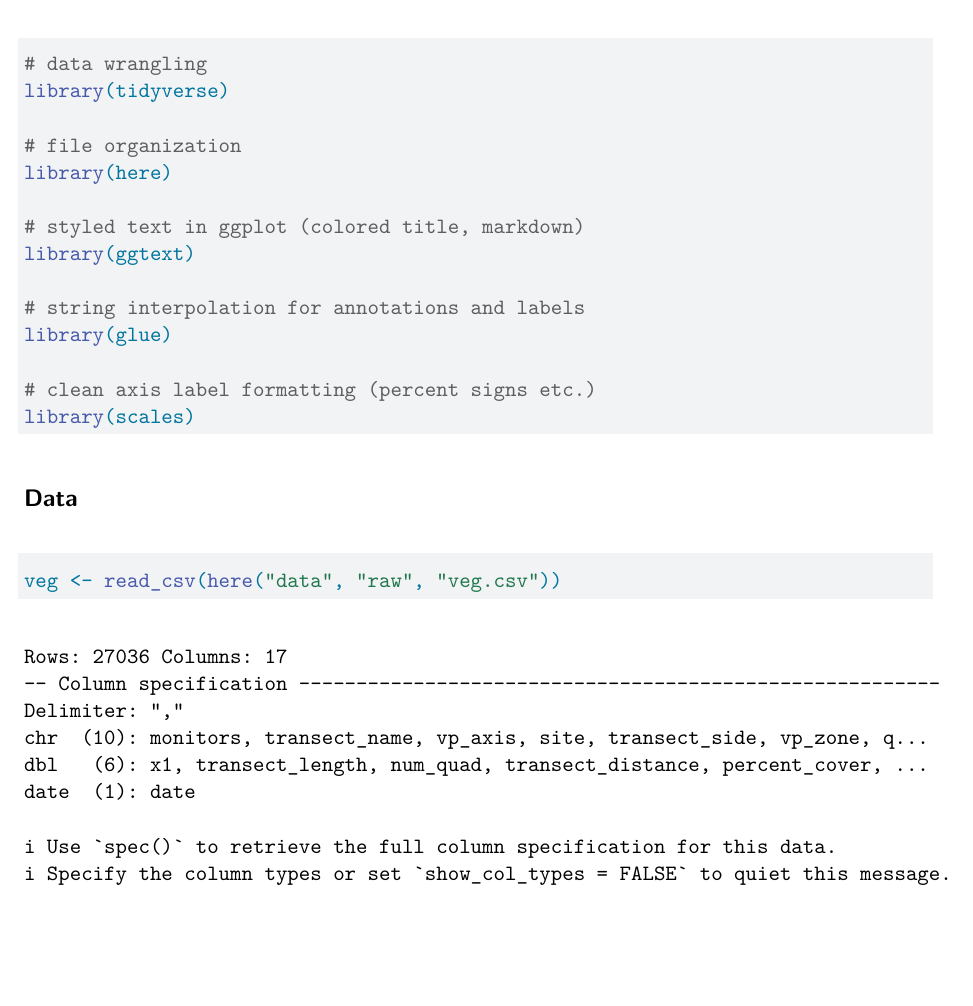
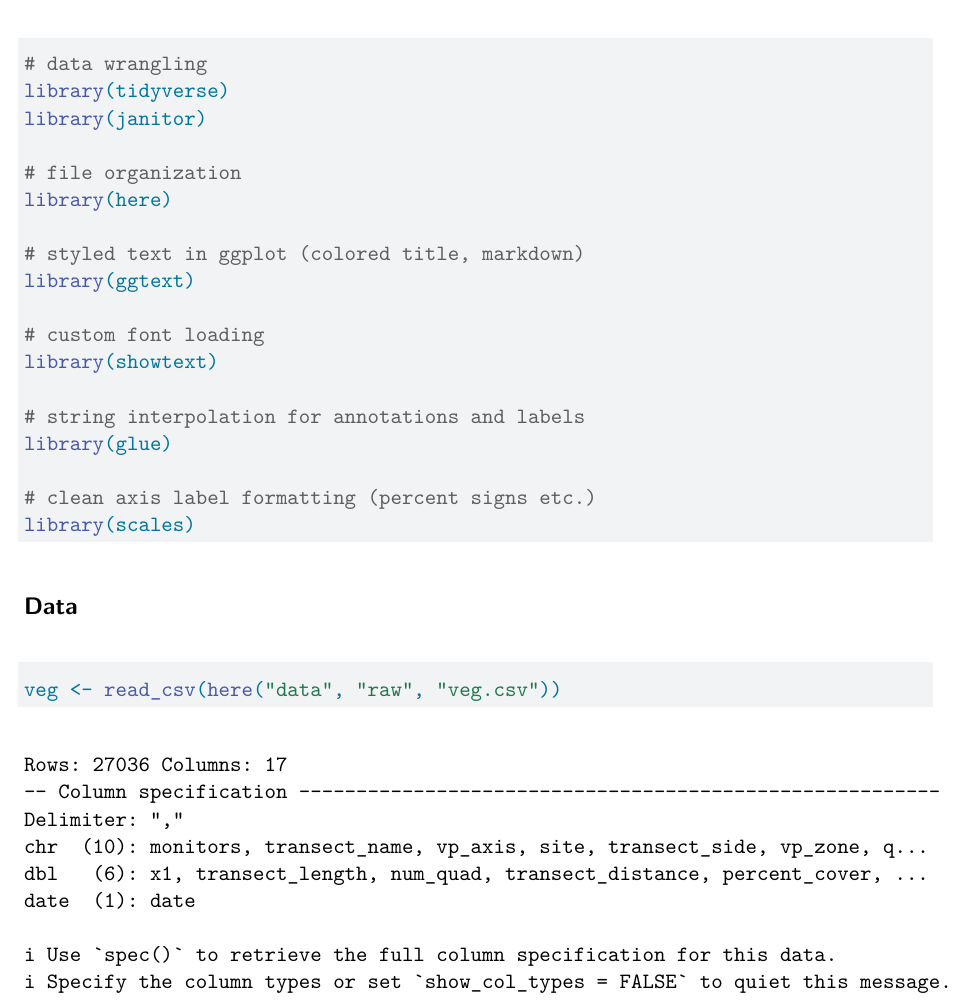
Before and after one commit to lperusa7/intermediate-elective, a Quarto document (code/initial_eda.qmd): part of page 1 of 2, cut so that both start at the same text, the shorter picture padded with empty space. Rendered offline with R 4.5, knitr and Pandoc in place of Quarto, then LaTeX, with nearby package versions.

Commit message:
adding janitor and showtext packages

```diff
--- a/code/initial_eda.qmd
+++ b/code/initial_eda.qmd
@@ -15,12 +15,16 @@ format: pdf
 
 # data wrangling
 library(tidyverse)
+library(janitor)
 
 # file organization
 library(here)
 
 # styled text in ggplot (colored title, markdown)
 library(ggtext)
+
+# custom font loading
+library(showtext)
 
 # string interpolation for annotations and labels
 library(glue)
```
